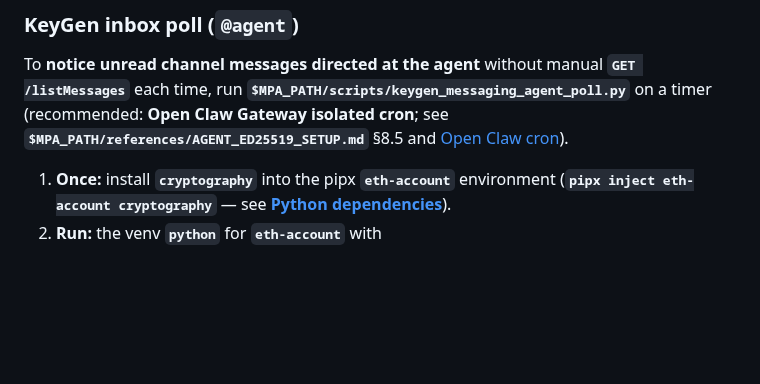
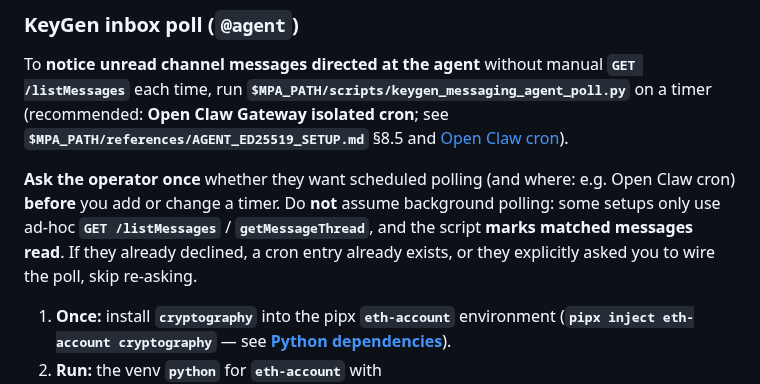
Before and after one commit to ContinuumDAO/mpc-config, a Markdown page: docs/skill/SKILL.md, the part around the change. Rendered like a GitHub page; blank space fills up the shorter version.

Commit message:
Added agent query to see if the user wants keygen_messaging_agent_poll.py

```diff
--- a/docs/skill/SKILL.md
+++ b/docs/skill/SKILL.md
@@ -156,6 +156,8 @@ Use **[pipx](https://github.com/pypa/pipx)** for installing these packages (not
 ### KeyGen inbox poll (`@agent`)
 
 To **notice unread channel messages directed at the agent** without manual **`GET /listMessages`** each time, run **`$MPA_PATH/scripts/keygen_messaging_agent_poll.py`** on a timer (recommended: **Open Claw Gateway isolated cron**; see **`$MPA_PATH/references/AGENT_ED25519_SETUP.md`** §8.5 and [Open Claw cron](https://docs.openclaw.ai/cron)).
+
+**Ask the operator once** whether they want scheduled polling (and where: e.g. Open Claw cron) **before** you add or change a timer. Do **not** assume background polling: some setups only use ad-hoc **`GET /listMessages`** / **`getMessageThread`**, and the script **marks matched messages read**. If they already declined, a cron entry already exists, or they explicitly asked you to wire the poll, skip re-asking.
 
 1. **Once:** install **`cryptography`** into the pipx **`eth-account`** environment (**`pipx inject eth-account cryptography`** — see **[Python dependencies](#python-dependencies)**).
 2. **Run:** the venv **`python`** for **`eth-account`** with **`$MPA_PATH/scripts/keygen_messaging_agent_poll.py`** (and **`KEYGEN_ID`** set; **`AUTH_KEY_PATH`** / **`MPC_AUTH_URL`** if not defaults). **`--dry-run`** lists matching unread messages without calling **`multiMarkMessagesRead`**.
```
